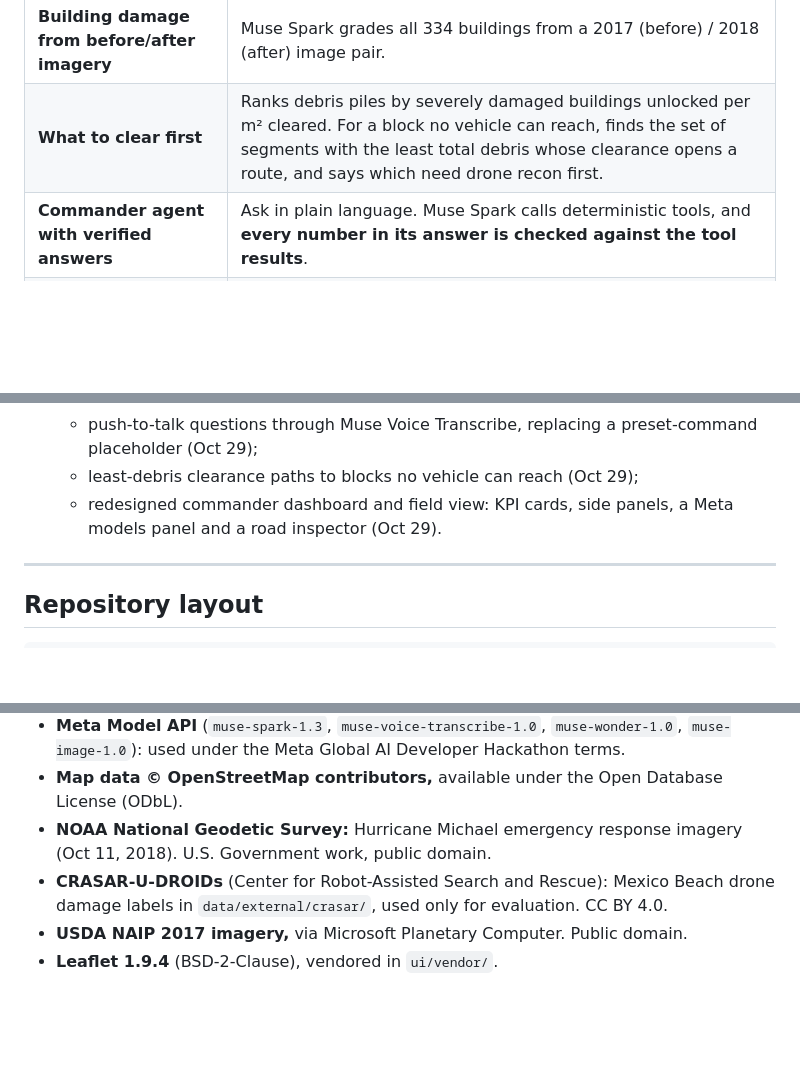
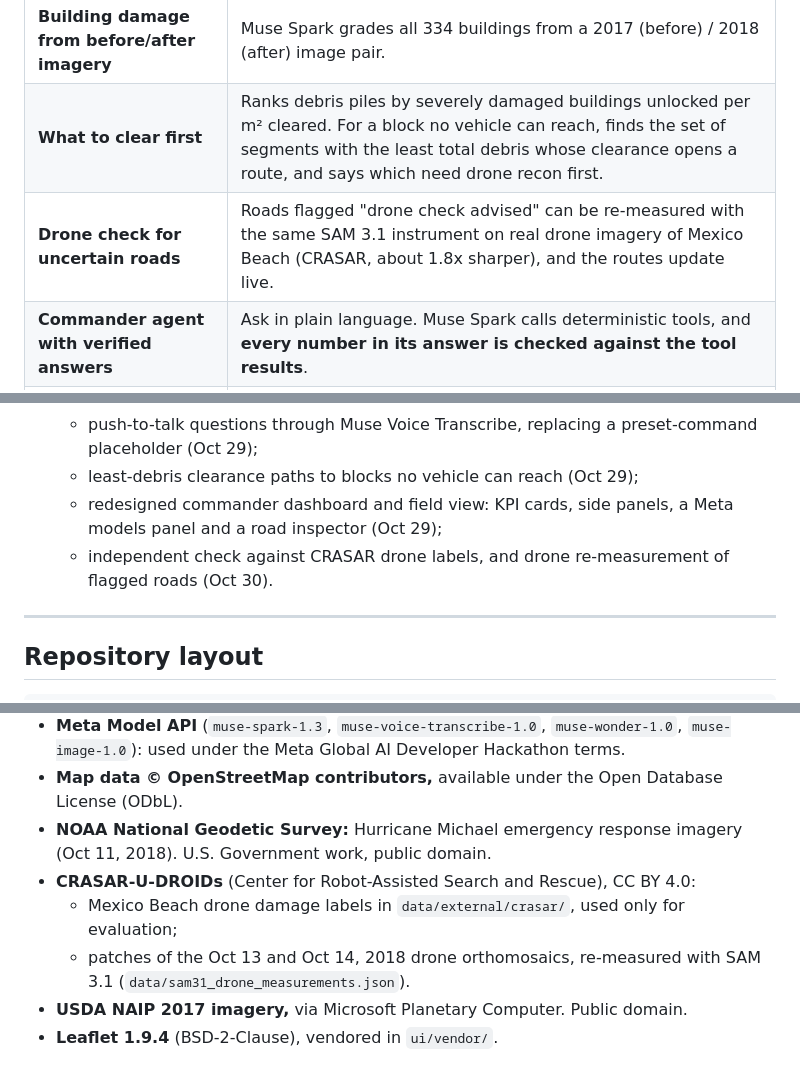
Before and after one commit to anbestephen/FirstLight, a Markdown page: README.md, 3 parts joined by grey strips. Rendered like a GitHub page; blank space fills up the shorter version.

```diff
--- a/README.md
+++ b/README.md
@@ -20,6 +20,7 @@ Damage maps (xView2, Microsoft and others) show *what* is destroyed. After a hur
 | **Vehicle-specific routing** | ATV needs > 1.2 m, ambulance > 2.2 m, fire engine > 3.5 m; standing water closes a road for everyone; ambulances and fire engines stay off footways. |
 | **Building damage from before/after imagery** | Muse Spark grades all 334 buildings from a 2017 (before) / 2018 (after) image pair. |
 | **What to clear first** | Ranks debris piles by severely damaged buildings unlocked per m² cleared. For a block no vehicle can reach, finds the set of segments with the least total debris whose clearance opens a route, and says which need drone recon first. |
+| **Drone check for uncertain roads** | Roads flagged "drone check advised" can be re-measured with the same SAM 3.1 instrument on real drone imagery of Mexico Beach (CRASAR, about 1.8x sharper), and the routes update live. |
 | **Commander agent with verified answers** | Ask in plain language. Muse Spark calls deterministic tools, and **every number in its answer is checked against the tool results**. |
 | **Three-tier failover** | Meta Cloud (Muse Spark) → Muse Glimmer 30B on the laptop (MLX, 4-bit) → no-model geometry and routing. The map never goes dark. |
 | **Live field phones over local Wi-Fi** | Phones follow the commander's dispatch in real time and detect internet loss within about 5 s. |
@@ -236,7 +264,8 @@ Building opened when the kickoff ended, at 12:24 PM ET on Oct 26, 2026, and runs
   - Muse Glimmer 30B replacing Llama 3.2 Vision as the offline tier after a held-out comparison (Oct 28);
   - push-to-talk questions through Muse Voice Transcribe, replacing a preset-command placeholder (Oct 29);
   - least-debris clearance paths to blocks no vehicle can reach (Oct 29);
-  - redesigned commander dashboard and field view: KPI cards, side panels, a Meta models panel and a road inspector (Oct 29).
+  - redesigned commander dashboard and field view: KPI cards, side panels, a Meta models panel and a road inspector (Oct 29);
+  - independent check against CRASAR drone labels, and drone re-measurement of flagged roads (Oct 30).
 
 ---
 
@@ -274,6 +303,8 @@ docs/img/           Screenshots
 - **Meta Model API** (`muse-spark-1.3`, `muse-voice-transcribe-1.0`, `muse-wonder-1.0`, `muse-image-1.0`): used under the Meta Global AI Developer Hackathon terms.
 - **Map data © OpenStreetMap contributors,** available under the Open Database License (ODbL).
 - **NOAA National Geodetic Survey:** Hurricane Michael emergency response imagery (Oct 11, 2018). U.S. Government work, public domain.
-- **CRASAR-U-DROIDs** (Center for Robot-Assisted Search and Rescue): Mexico Beach drone damage labels in `data/external/crasar/`, used only for evaluation. CC BY 4.0.
+- **CRASAR-U-DROIDs** (Center for Robot-Assisted Search and Rescue), CC BY 4.0:
+  - Mexico Beach drone damage labels in `data/external/crasar/`, used only for evaluation;
+  - patches of the Oct 13 and Oct 14, 2018 drone orthomosaics, re-measured with SAM 3.1 (`data/sam31_drone_measurements.json`).
 - **USDA NAIP 2017 imagery,** via Microsoft Planetary Computer. Public domain.
 - **Leaflet 1.9.4** (BSD-2-Clause), vendored in `ui/vendor/`.
```
Also changed, not shown: other parts of README.md (+27 -0 lines).
